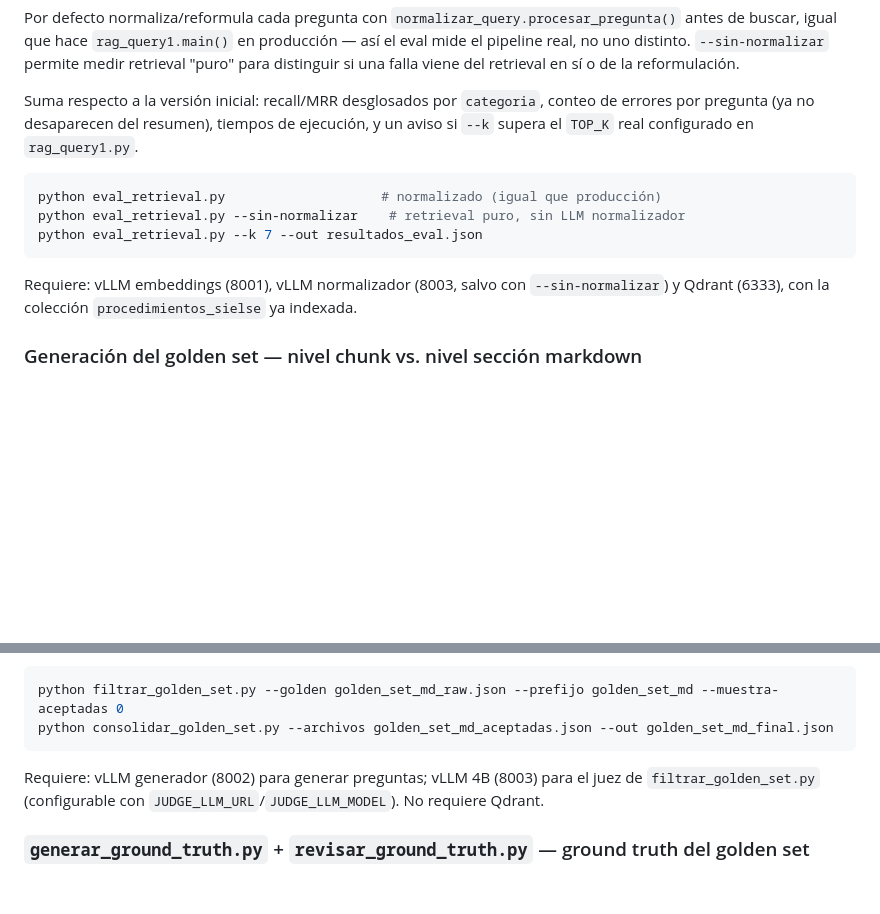
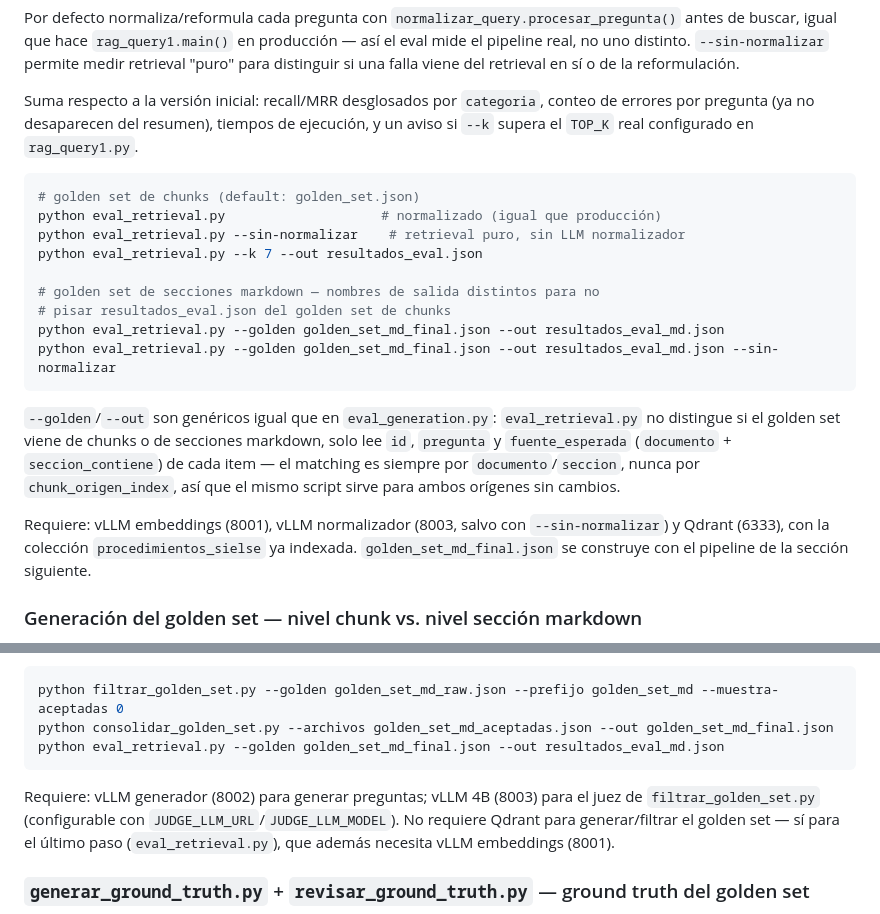
Before and after one commit to FiboNacci-codder/rag312_else, a Markdown page: docs/readme.md, 2 parts joined by grey strips. Rendered like a GitHub page; blank space fills up the shorter version.

Commit message:
feat: Update readme

````diff
--- a/docs/readme.md
+++ b/docs/readme.md
@@ -748,14 +748,28 @@ resumen), tiempos de ejecución, y un aviso si `--k` supera el `TOP_K` real
 configurado en `rag_query1.py`.
 
 ```bash
+# golden set de chunks (default: golden_set.json)
 python eval_retrieval.py                    # normalizado (igual que producción)
 python eval_retrieval.py --sin-normalizar    # retrieval puro, sin LLM normalizador
 python eval_retrieval.py --k 7 --out resultados_eval.json
+
+# golden set de secciones markdown — nombres de salida distintos para no
+# pisar resultados_eval.json del golden set de chunks
+python eval_retrieval.py --golden golden_set_md_final.json --out resultados_eval_md.json
+python eval_retrieval.py --golden golden_set_md_final.json --out resultados_eval_md.json --sin-normalizar
 ```
+
+`--golden`/`--out` son genéricos igual que en `eval_generation.py`:
+`eval_retrieval.py` no distingue si el golden set viene de chunks o de
+secciones markdown, solo lee `id`, `pregunta` y `fuente_esperada`
+(`documento` + `seccion_contiene`) de cada item — el matching es siempre
+por `documento`/`seccion`, nunca por `chunk_origen_index`, así que el
+mismo script sirve para ambos orígenes sin cambios.
 
 Requiere: vLLM embeddings (8001), vLLM normalizador (8003, salvo con
 `--sin-normalizar`) y Qdrant (6333), con la colección
-`procedimientos_sielse` ya indexada.
+`procedimientos_sielse` ya indexada. `golden_set_md_final.json` se
+construye con el pipeline de la sección siguiente.
 
 ### Generación del golden set — nivel chunk vs. nivel sección markdown
 
@@ -822,11 +836,13 @@ al consolidar solo el archivo de aceptadas:
 ```bash
 python filtrar_golden_set.py --golden golden_set_md_raw.json --prefijo golden_set_md --muestra-aceptadas 0
 python consolidar_golden_set.py --archivos golden_set_md_aceptadas.json --out golden_set_md_final.json
+python eval_retrieval.py --golden golden_set_md_final.json --out resultados_eval_md.json
 ```
 
 Requiere: vLLM generador (8002) para generar preguntas; vLLM 4B (8003) para
 el juez de `filtrar_golden_set.py` (configurable con `JUDGE_LLM_URL`/`JUDGE_LLM_MODEL`).
-No requiere Qdrant.
+No requiere Qdrant para generar/filtrar el golden set — sí para el último
+paso (`eval_retrieval.py`), que además necesita vLLM embeddings (8001).
 
 ### `generar_ground_truth.py` + `revisar_ground_truth.py` — ground truth del golden set
 
````
